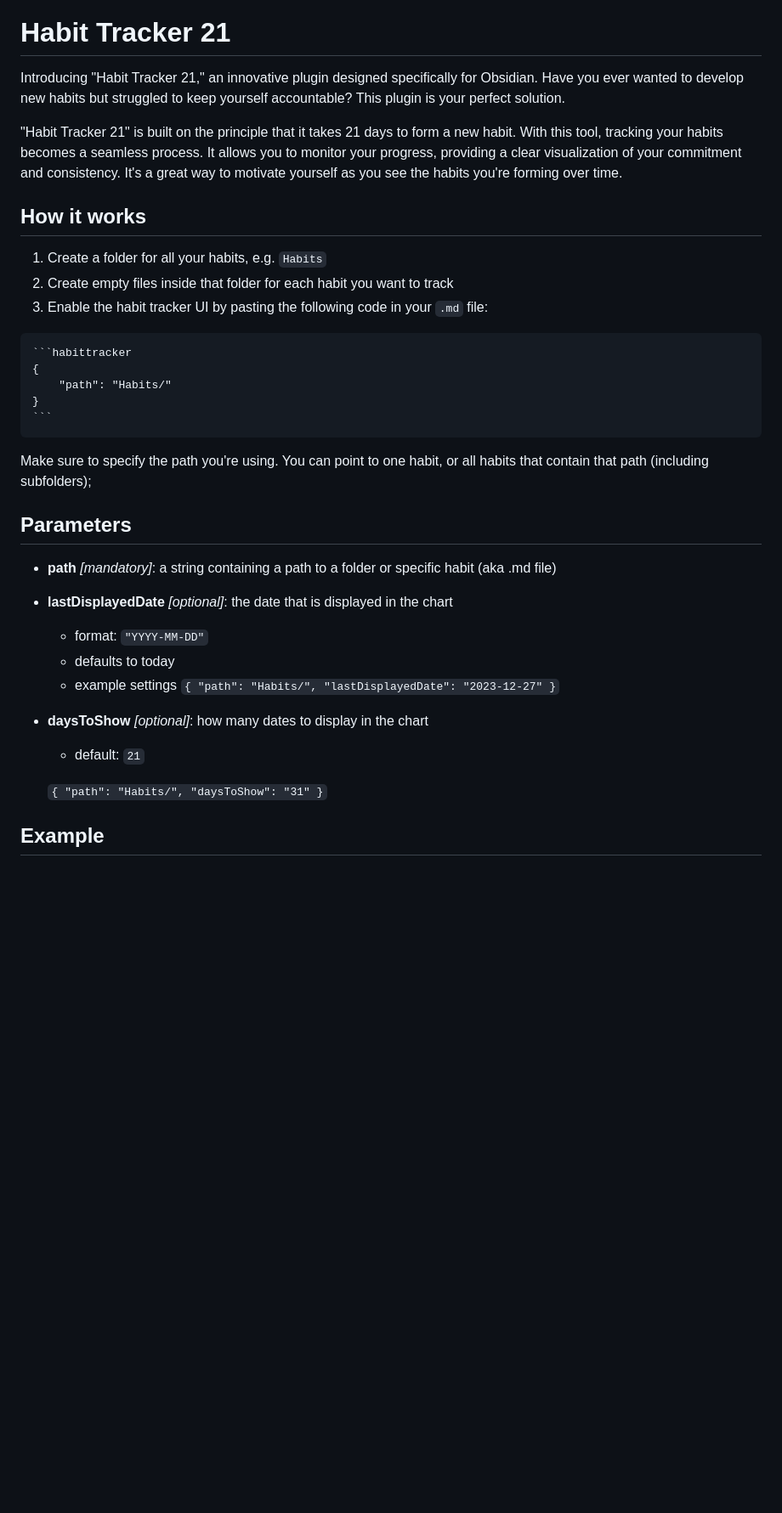
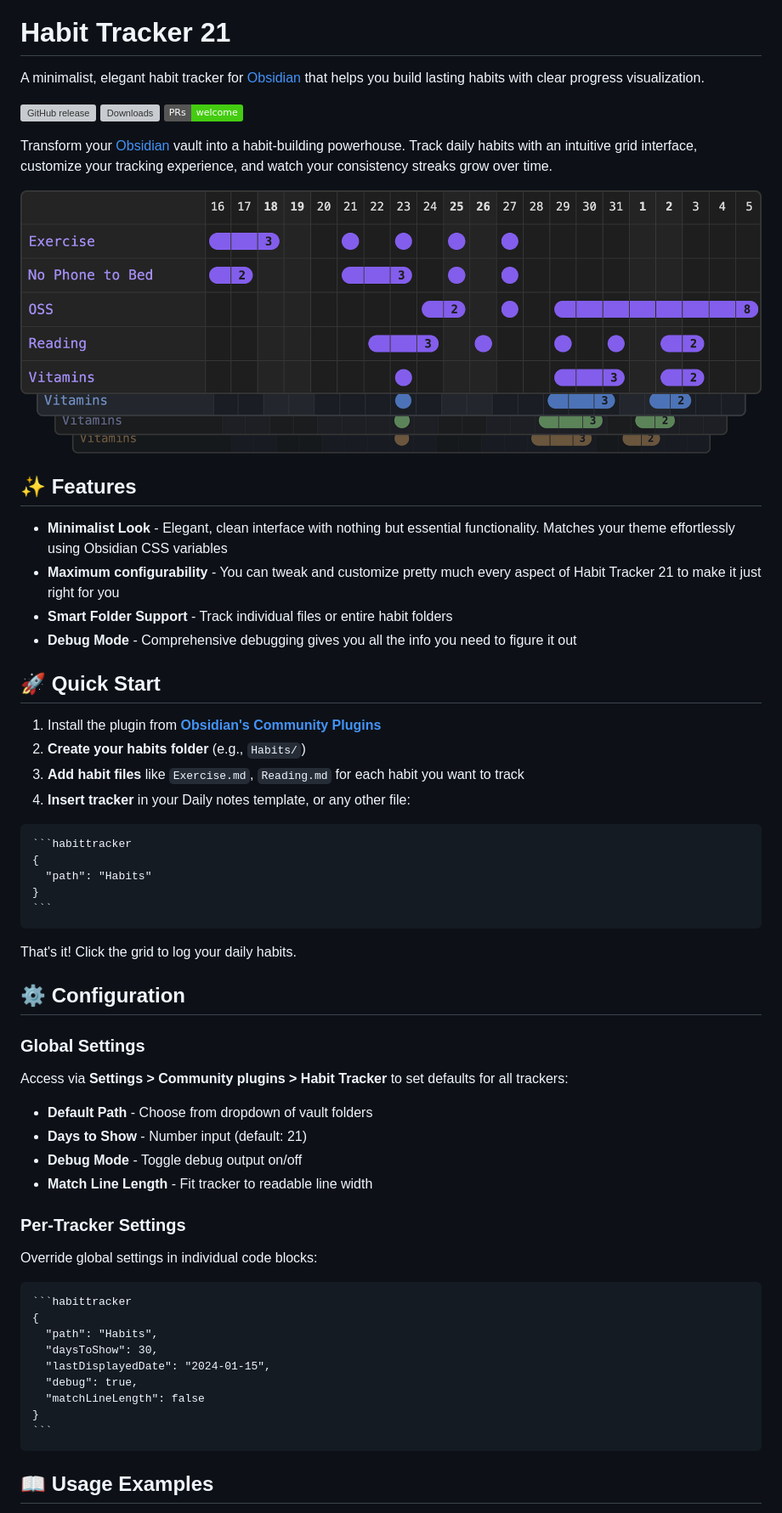
Before and after one commit to zincplusplus/habit-tracker, a Markdown page: README.md, the part around one of its changes. Shown at 85% size. GitHub-like rendering; pictures changed too: screenshots/ui-demo.png (added); badges without logos; blank space fills up the shorter version; grey boxes are pictures that could not be loaded.

`````diff
--- a/README.md
+++ b/README.md
@@ -5,47 +1,65 @@
 # Habit Tracker 21
 
-Introducing "Habit Tracker 21," an innovative plugin designed specifically for Obsidian. Have you ever wanted to develop new habits but struggled to keep yourself accountable? This plugin is your perfect solution.
+A minimalist, elegant habit tracker for [Obsidian](https://obsidian.md) that helps you build lasting habits with clear progress visualization.
 
-"Habit Tracker 21" is built on the principle that it takes 21 days to form a new habit. With this tool, tracking your habits becomes a seamless process. It allows you to monitor your progress, providing a clear visualization of your commitment and consistency. It's a great way to motivate yourself as you see the habits you're forming over time.
+[![GitHub release](https://img.shields.io/github/release/zincplusplus/habit-tracker.svg)](https://github.com/zincplusplus/habit-tracker/releases)
+[![Downloads](https://img.shields.io/github/downloads/zincplusplus/habit-tracker/total.svg)](https://github.com/zincplusplus/habit-tracker/releases)
+[![PRs Welcome](https://img.shields.io/badge/PRs-welcome-brightgreen.svg)](https://makeapullrequest.com)
 
-## How it works
+Transform your [Obsidian](https://obsidian.md) vault into a habit-building powerhouse. Track daily habits with an intuitive grid interface, customize your tracking experience, and watch your consistency streaks grow over time.
 
-1. Create a folder for all your habits, e.g. `Habits`
-2. Create empty files inside that folder for each habit you want to track
-3. Enable the habit tracker UI by pasting the following code in your `.md` file:
+![Habit Tracker Demo](screenshots/ui-demo.png)
+
+## ✨ Features
+
+- **Minimalist Look** - Elegant, clean interface with nothing but essential functionality. Matches your theme effortlessly using Obsidian CSS variables
+- **Maximum configurability** - You can tweak and customize pretty much every aspect of Habit Tracker 21 to make it just right for you
+- **Smart Folder Support** - Track individual files or entire habit folders
+- **Debug Mode** - Comprehensive debugging gives you all the info you need to figure it out
+
+## 🚀 Quick Start
+
+1. Install the plugin from **[Obsidian's Community Plugins](obsidian://show-plugin?id=habit-tracker-21)**
+2. **Create your habits folder** (e.g., `Habits/`)
+3. **Add habit files** like `Exercise.md`, `Reading.md` for each habit you want to track
+4. **Insert tracker** in your Daily notes template, or any other file:
 
 ````markdown
 ```habittracker
 {
-	"path": "Habits/"
+  "path": "Habits"
 }
 ```
 ````
 
-Make sure to specify the path you're using. You can point to one habit, or all habits that contain that path (including subfolders);
+That's it! Click the grid to log your daily habits.
 
-## Parameters
+## ⚙️ Configuration
 
-- **path** _[mandatory]_: a string containing a path to a folder or specific habit (aka .md file)
+### Global Settings
 
-- **lastDisplayedDate** _[optional]_: the date that is displayed in the chart
+Access via **Settings > Community plugins > Habit Tracker** to set defaults for all trackers:
 
-  - format: `"YYYY-MM-DD"`
-  - defaults to today
-  - example settings
-    `{
-	"path": "Habits/",
-	"lastDisplayedDate": "2023-12-27"
-}`
+- **Default Path** - Choose from dropdown of vault folders
+- **Days to Show** - Number input (default: 21)
+- **Debug Mode** - Toggle debug output on/off
+- **Match Line Length** - Fit tracker to readable line width
 
-- **daysToShow** _[optional]_: how many dates to display in the chart
+### Per-Tracker Settings
 
-  - default: `21`
+Override global settings in individual code blocks:
 
-  `{
-	"path": "Habits/",
-	"daysToShow": "31"
-}`
+````markdown
+```habittracker
+{
+  "path": "Habits",
+  "daysToShow": 30,
+  "lastDisplayedDate": "2024-01-15",
+  "debug": true,
+  "matchLineLength": false
+}
+```
+````
 
-## Example
+## 📖 Usage Examples
 
`````
Also changed, not shown: other parts of README.md (+117 -8 lines).
